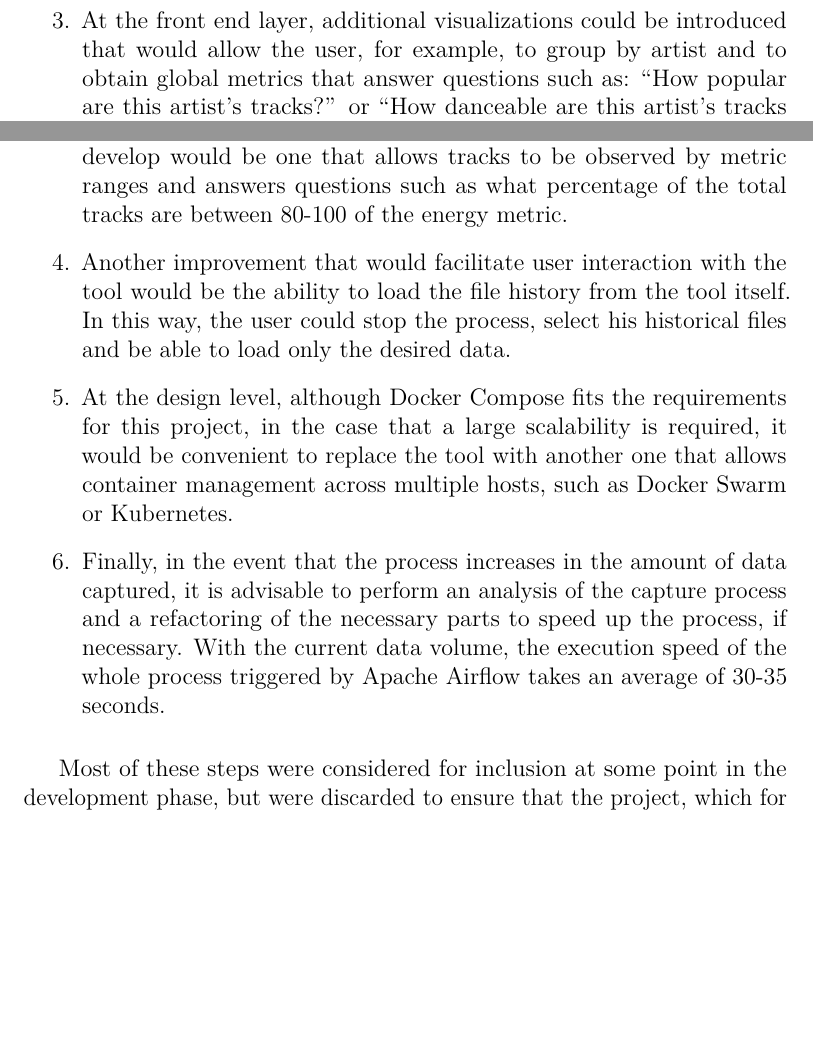
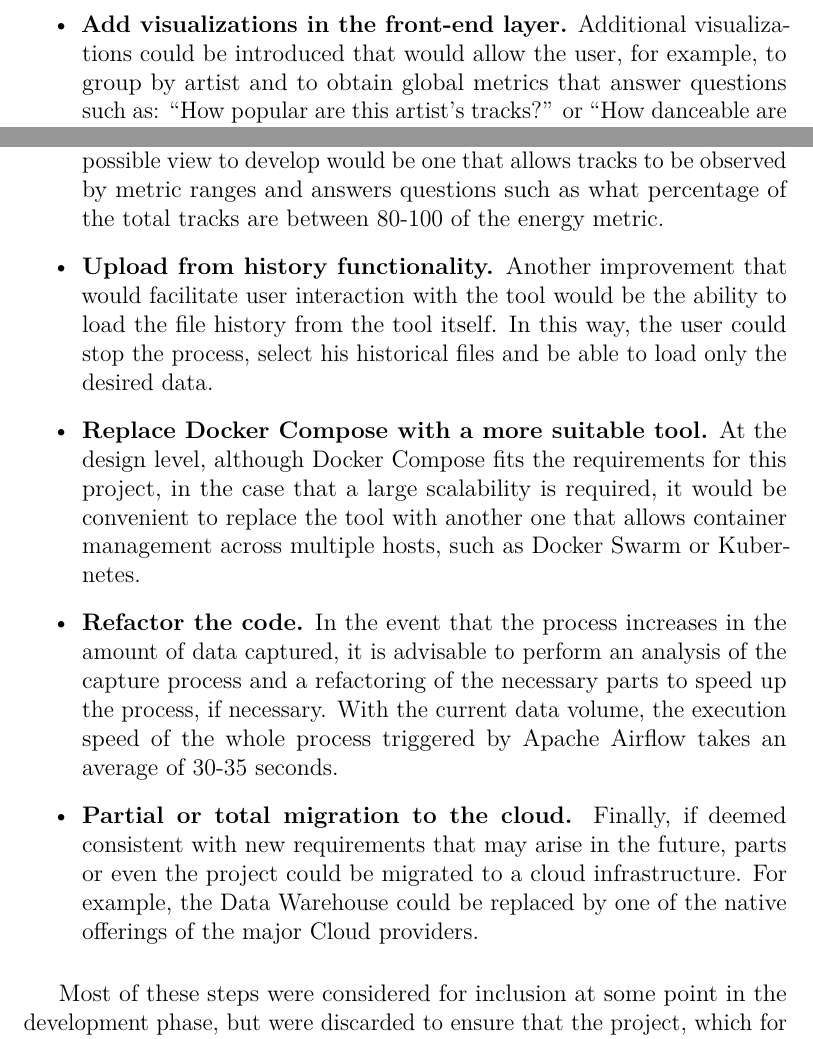
Before and after one commit to AdrianRiesco/Masters-Thesis-on-Big-Data, a LaTeX thesis (doc/memoria.tex, which reads doc/tex/7_Conclusions_Future_work_lines.tex): two parts of page 52 of 79, joined at a grey line, cut at the place of the change, the shorter picture padded with empty space. Compiled offline with pdfLaTeX.

Commit message:
Format changed

```diff
--- a/doc/tex/7_Conclusions_Future_work_lines.tex
+++ b/doc/tex/7_Conclusions_Future_work_lines.tex
@@ -27,5 +23,0 @@
-	\item At the front end layer, additional visualizations could be introduced that would allow the user, for example, to group by artist and to obtain global metrics that answer questions such as: ``How popular are this artist's tracks?'' or ``How danceable are this artist's tracks compared to this other artist's tracks?''. Another possible view to develop would be one that allows tracks to be observed by metric ranges and answers questions such as what percentage of the total tracks are between 80-100 of the energy metric.
-	\item Another improvement that would facilitate user interaction with the tool would be the ability to load the file history from the tool itself. In this way, the user could stop the process, select his historical files and be able to load only the desired data.
-	\item At the design level, although Docker Compose fits the requirements for this project, in the case that a large scalability is required, it would be convenient to replace the tool with another one that allows container management across multiple hosts, such as Docker Swarm or Kubernetes.
-	\item Finally, in the event that the process increases in the amount of data captured, it is advisable to perform an analysis of the capture process and a refactoring of the necessary parts to speed up the process, if necessary. With the current data volume, the execution speed of the whole process triggered by Apache Airflow takes an average of 30-35 seconds.
-\end{enumerate}
@@ -32,2 +27,8 @@
+	\item \textbf{Add visualizations in the front-end layer.} Additional visualizations could be introduced that would allow the user, for example, to group by artist and to obtain global metrics that answer questions such as: ``How popular are this artist's tracks?'' or ``How danceable are this artist's tracks compared to this other artist's tracks?''. Another possible view to develop would be one that allows tracks to be observed by metric ranges and answers questions such as what percentage of the total tracks are between 80-100 of the energy metric.
+	\item \textbf{Upload from history functionality.} Another improvement that would facilitate user interaction with the tool would be the ability to load the file history from the tool itself. In this way, the user could stop the process, select his historical files and be able to load only the desired data.
+	\item \textbf{Replace Docker Compose with a more suitable tool.} At the design level, although Docker Compose fits the requirements for this project, in the case that a large scalability is required, it would be convenient to replace the tool with another one that allows container management across multiple hosts, such as Docker Swarm or Kubernetes.
+	\item \textbf{Refactor the code.} In the event that the process increases in the amount of data captured, it is advisable to perform an analysis of the capture process and a refactoring of the necessary parts to speed up the process, if necessary. With the current data volume, the execution speed of the whole process triggered by Apache Airflow takes an average of 30-35 seconds.
+	\item \textbf{Partial or total migration to the cloud.} Finally, if deemed consistent with new requirements that may arise in the future, parts or even the project could be migrated to a cloud infrastructure. For example, the Data Warehouse could be replaced by one of the native offerings of the major Cloud providers.
+\end{itemize}
 
 \nonzeroparskip Most of these steps were considered for inclusion at some point in the development phase, but were discarded to ensure that the project, which for time reasons was conceived from the beginning as a proof-of-concept rather than an end-user oriented application, remained on schedule.
```
Also changed, not shown: doc/tex/7_Conclusions_Future_work_lines.tex (6 more changed lines).
